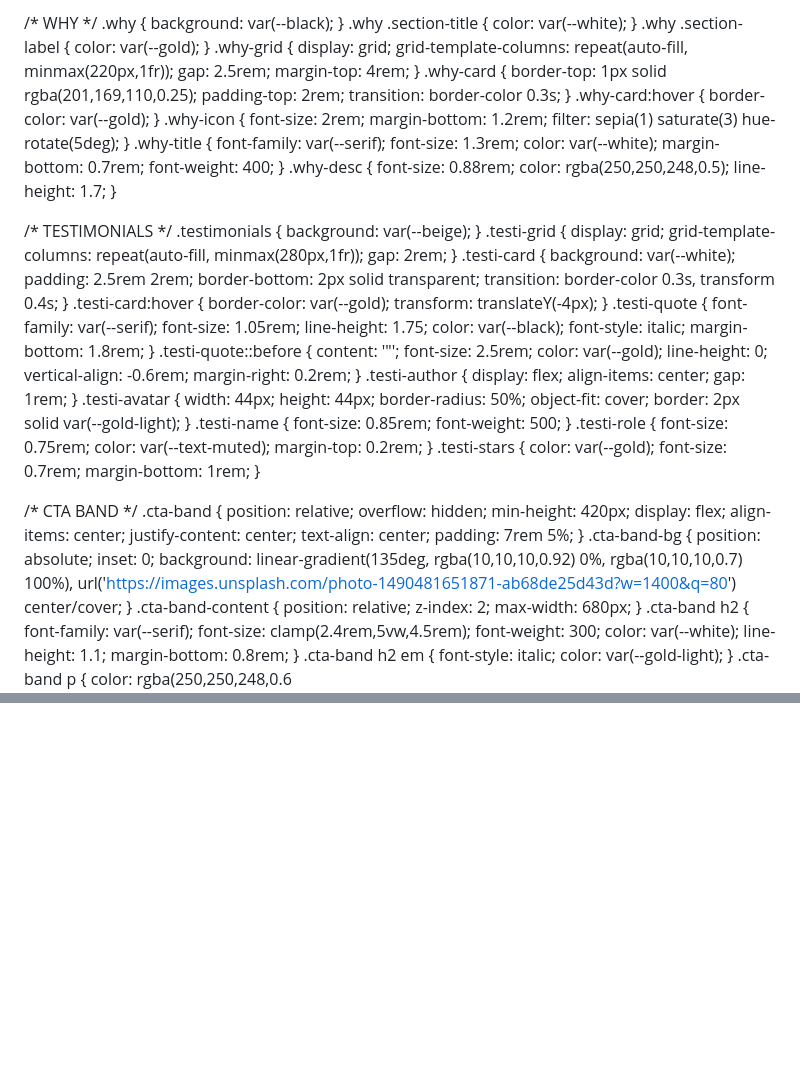
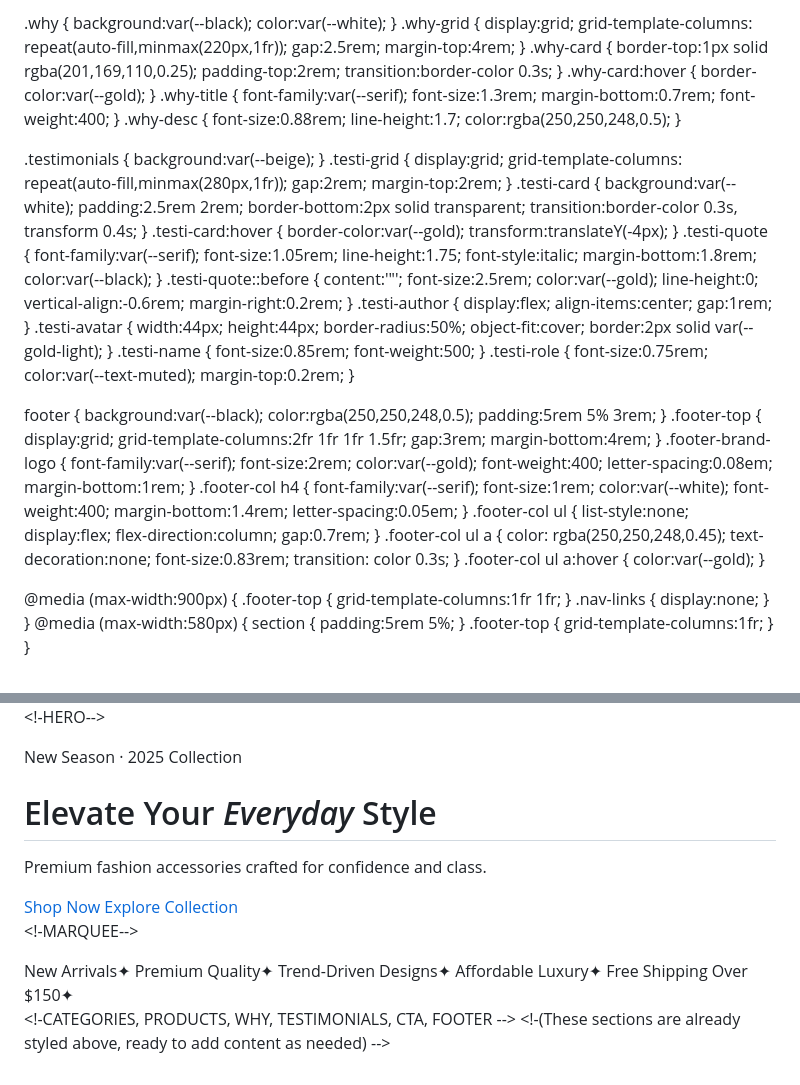
Before and after one commit to PaulforJ/PaulforJ.github.io, a Markdown page: README.md, 2 parts joined by grey strips. Drawn GitHub-style; blank space fills up the shorter version.

```diff
--- a/README.md
+++ b/README.md
@@ -116,32 +79,33 @@
 
-  /* WHY */
-  .why { background: var(--black); }
-  .why .section-title { color: var(--white); }
-  .why .section-label { color: var(--gold); }
-  .why-grid { display: grid; grid-template-columns: repeat(auto-fill, minmax(220px,1fr)); gap: 2.5rem; margin-top: 4rem; }
-  .why-card { border-top: 1px solid rgba(201,169,110,0.25); padding-top: 2rem; transition: border-color 0.3s; }
-  .why-card:hover { border-color: var(--gold); }
-  .why-icon { font-size: 2rem; margin-bottom: 1.2rem; filter: sepia(1) saturate(3) hue-rotate(5deg); }
-  .why-title { font-family: var(--serif); font-size: 1.3rem; color: var(--white); margin-bottom: 0.7rem; font-weight: 400; }
-  .why-desc { font-size: 0.88rem; color: rgba(250,250,248,0.5); line-height: 1.7; }
+  .why { background:var(--black); color:var(--white); }
+  .why-grid { display:grid; grid-template-columns: repeat(auto-fill,minmax(220px,1fr)); gap:2.5rem; margin-top:4rem; }
+  .why-card { border-top:1px solid rgba(201,169,110,0.25); padding-top:2rem; transition:border-color 0.3s; }
+  .why-card:hover { border-color:var(--gold); }
+  .why-title { font-family:var(--serif); font-size:1.3rem; margin-bottom:0.7rem; font-weight:400; }
+  .why-desc { font-size:0.88rem; line-height:1.7; color:rgba(250,250,248,0.5); }
 
-  /* TESTIMONIALS */
-  .testimonials { background: var(--beige); }
-  .testi-grid { display: grid; grid-template-columns: repeat(auto-fill, minmax(280px,1fr)); gap: 2rem; }
-  .testi-card { background: var(--white); padding: 2.5rem 2rem; border-bottom: 2px solid transparent; transition: border-color 0.3s, transform 0.4s; }
-  .testi-card:hover { border-color: var(--gold); transform: translateY(-4px); }
-  .testi-quote { font-family: var(--serif); font-size: 1.05rem; line-height: 1.75; color: var(--black); font-style: italic; margin-bottom: 1.8rem; }
-  .testi-quote::before { content: '"'; font-size: 2.5rem; color: var(--gold); line-height: 0; vertical-align: -0.6rem; margin-right: 0.2rem; }
-  .testi-author { display: flex; align-items: center; gap: 1rem; }
-  .testi-avatar { width: 44px; height: 44px; border-radius: 50%; object-fit: cover; border: 2px solid var(--gold-light); }
-  .testi-name { font-size: 0.85rem; font-weight: 500; }
-  .testi-role { font-size: 0.75rem; color: var(--text-muted); margin-top: 0.2rem; }
-  .testi-stars { color: var(--gold); font-size: 0.7rem; margin-bottom: 1rem; }
+  .testimonials { background:var(--beige); }
+  .testi-grid { display:grid; grid-template-columns: repeat(auto-fill,minmax(280px,1fr)); gap:2rem; margin-top:2rem; }
+  .testi-card { background:var(--white); padding:2.5rem 2rem; border-bottom:2px solid transparent; transition:border-color 0.3s, transform 0.4s; }
+  .testi-card:hover { border-color:var(--gold); transform:translateY(-4px); }
+  .testi-quote { font-family:var(--serif); font-size:1.05rem; line-height:1.75; font-style:italic; margin-bottom:1.8rem; color:var(--black); }
+  .testi-quote::before { content:'"'; font-size:2.5rem; color:var(--gold); line-height:0; vertical-align:-0.6rem; margin-right:0.2rem; }
+  .testi-author { display:flex; align-items:center; gap:1rem; }
+  .testi-avatar { width:44px; height:44px; border-radius:50%; object-fit:cover; border:2px solid var(--gold-light); }
+  .testi-name { font-size:0.85rem; font-weight:500; }
+  .testi-role { font-size:0.75rem; color:var(--text-muted); margin-top:0.2rem; }
 
-  /* CTA BAND */
-  .cta-band { position: relative; overflow: hidden; min-height: 420px; display: flex; align-items: center; justify-content: center; text-align: center; padding: 7rem 5%; }
-  .cta-band-bg { position: absolute; inset: 0; background: linear-gradient(135deg, rgba(10,10,10,0.92) 0%, rgba(10,10,10,0.7) 100%), url('https://images.unsplash.com/photo-1490481651871-ab68de25d43d?w=1400&q=80') center/cover; }
-  .cta-band-content { position: relative; z-index: 2; max-width: 680px; }
-  .cta-band h2 { font-family: var(--serif); font-size: clamp(2.4rem,5vw,4.5rem); font-weight: 300; color: var(--white); line-height: 1.1; margin-bottom: 0.8rem; }
-  .cta-band h2 em { font-style: italic; color: var(--gold-light); }
-  .cta-band p { color: rgba(250,250,248,0.6
+  footer { background:var(--black); color:rgba(250,250,248,0.5); padding:5rem 5% 3rem; }
+  .footer-top { display:grid; grid-template-columns:2fr 1fr 1fr 1.5fr; gap:3rem; margin-bottom:4rem; }
+  .footer-brand-logo { font-family:var(--serif); font-size:2rem; color:var(--gold); font-weight:400; letter-spacing:0.08em; margin-bottom:1rem; }
+  .footer-col h4 { font-family:var(--serif); font-size:1rem; color:var(--white); font-weight:400; margin-bottom:1.4rem; letter-spacing:0.05em; }
+  .footer-col ul { list-style:none; display:flex; flex-direction:column; gap:0.7rem; }
+  .footer-col ul a { color: rgba(250,250,248,0.45); text-decoration:none; font-size:0.83rem; transition: color 0.3s; }
+  .footer-col ul a:hover { color:var(--gold); }
+
+  @media (max-width:900px) { .footer-top { grid-template-columns:1fr 1fr; } .nav-links { display:none; } }
+  @media (max-width:580px) { section { padding:5rem 5%; } .footer-top { grid-template-columns:1fr; } }
+</style>
+</head>
+<body>
+
@@ -147,0 +127,28 @@
+<!-HERO-->
+<section class="hero">
+  <div class="hero-bg"></div>
+  <div class="hero-content">
+    <p class="hero-eyebrow">New Season · 2025 Collection</p>
+    <h1>Elevate Your <em>Everyday</em> Style</h1>
+    <p>Premium fashion accessories crafted for confidence and class.</p>
+    <div class="hero-btns">
+      <a href="#products" class="btn-primary">Shop Now</a>
+      <a href="#categories" class="btn-outline">Explore Collection</a>
+    </div>
+  </div>
+</section>
+
+<!-MARQUEE-->
+<div class="marquee-strip">
+  <div class="marquee-inner">
+    <span>New Arrivals</span><span class="sep">✦</span>
+    <span>Premium Quality</span><span class="sep">✦</span>
+    <span>Trend-Driven Designs</span><span class="sep">✦</span>
+    <span>Affordable Luxury</span><span class="sep">✦</span>
+    <span>Free Shipping Over $150</span><span class="sep">✦</span>
+  </div>
+</div>
+
+<!-CATEGORIES, PRODUCTS, WHY, TESTIMONIALS, CTA, FOOTER -->
+<!-(These sections are already styled above, ready to add content as needed) -->
+
```
Also changed, not shown: other parts of README.md (+57 -77 lines).
